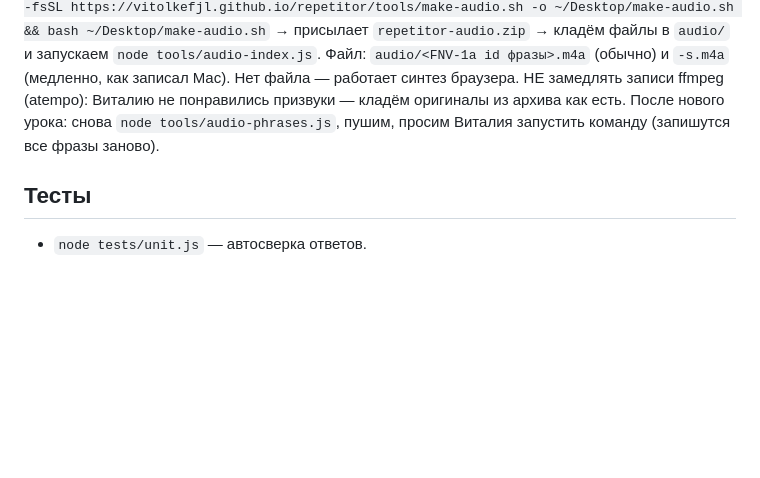
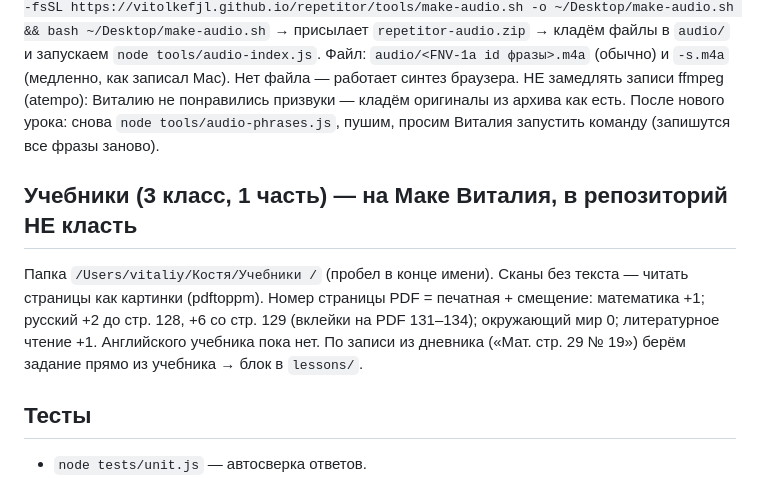
Before and after one commit to ViTolkefjl/repetitor, a Markdown page: CLAUDE.md, the part around the change. Drawn GitHub-style; blank space fills up the shorter version.

Commit message:
Заметка: где учебники и смещения страниц
Co-Authored-By: Claude Opus 5.5 <noreply@anthropic.com>
Claude-Session: https://claude.ai/code/session_01GcTvt3ioqiiVVgsC4TTf9k

```diff
--- a/CLAUDE.md
+++ b/CLAUDE.md
@@ -152,6 +152,12 @@ GitHub Pages обновляется ~1 минуту после пуша.
 НЕ замедлять записи ffmpeg (atempo): Виталию не понравились призвуки — кладём оригиналы из архива как есть.
 После нового урока: снова `node tools/audio-phrases.js`, пушим, просим Виталия запустить команду (запишутся все фразы заново).
 
+## Учебники (3 класс, 1 часть) — на Маке Виталия, в репозиторий НЕ класть
+Папка `/Users/vitaliy/Костя/Учебники /` (пробел в конце имени). Сканы без текста — читать страницы как картинки (pdftoppm).
+Номер страницы PDF = печатная + смещение: математика +1; русский +2 до стр. 128, +6 со стр. 129 (вклейки на PDF 131–134);
+окружающий мир 0; литературное чтение +1. Английского учебника пока нет.
+По записи из дневника («Мат. стр. 29 № 19») берём задание прямо из учебника → блок в `lessons/`.
+
 ## Тесты
 
 - `node tests/unit.js` — автосверка ответов.
```
